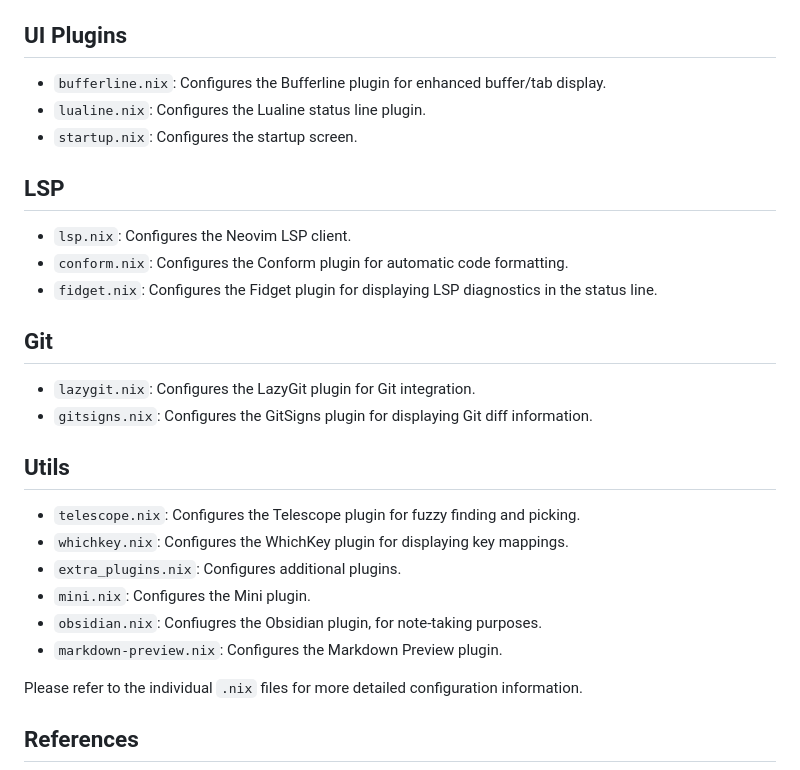
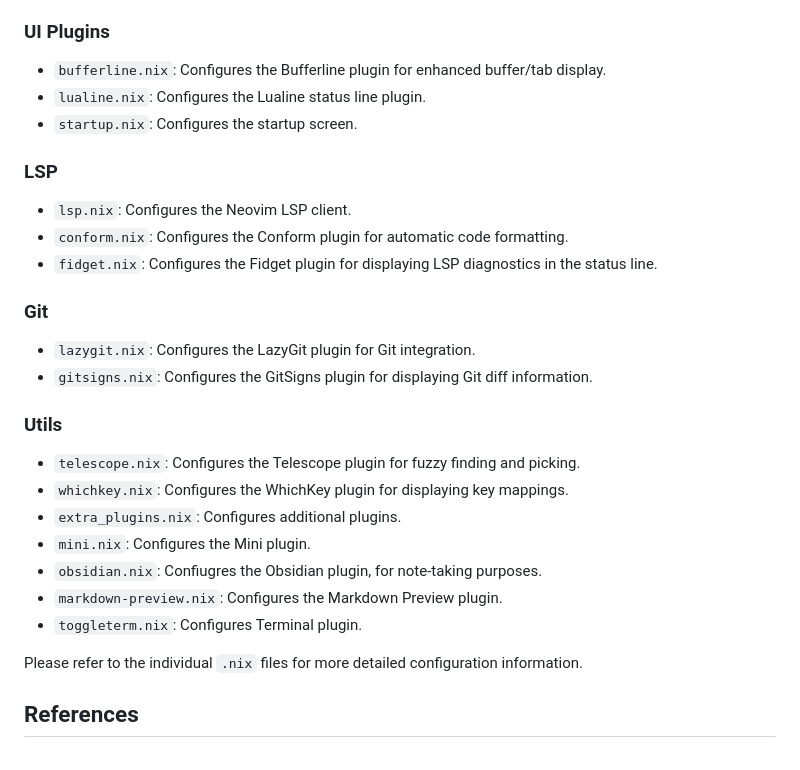
Before and after one commit to dc-tec/nixvim, a Markdown page: README.md, the part around one of its changes. Rendered like a GitHub page.

```diff
--- a/README.md
+++ b/README.md
@@ -35,24 +69,24 @@ This repository contains my personal configuration NixVim, a Neovim configuratio
 - `copilot-chat.nix`: Configures the Copilot Chat plugin for interacting with GitHub Copilot.
 - `navic.nix`: Configures the Navic plugin, shows the current code context.
 
-## UI Plugins
+### UI Plugins
 
 - `bufferline.nix`: Configures the Bufferline plugin for enhanced buffer/tab display.
 - `lualine.nix`: Configures the Lualine status line plugin.
 - `startup.nix`: Configures the startup screen.
 
-## LSP
+### LSP
 
 - `lsp.nix`: Configures the Neovim LSP client.
 - `conform.nix`: Configures the Conform plugin for automatic code formatting.
 - `fidget.nix`: Configures the Fidget plugin for displaying LSP diagnostics in the status line.
 
-## Git
+### Git
 
 - `lazygit.nix`: Configures the LazyGit plugin for Git integration.
 - `gitsigns.nix`: Configures the GitSigns plugin for displaying Git diff information.
 
-## Utils
+### Utils
 
 - `telescope.nix`: Configures the Telescope plugin for fuzzy finding and picking.
 - `whichkey.nix`: Configures the WhichKey plugin for displaying key mappings.
@@ -60,6 +94,7 @@ This repository contains my personal configuration NixVim, a Neovim configuratio
 - `mini.nix`: Configures the Mini plugin.
 - `obsidian.nix`: Confiugres the Obsidian plugin, for note-taking purposes.
 - `markdown-preview.nix`: Configures the Markdown Preview plugin.
+- `toggleterm.nix`: Configures Terminal plugin.
 
 Please refer to the individual `.nix` files for more detailed configuration information.
 
```
Also changed, not shown: other parts of README.md (+39 -5 lines), .docs/images/neovim.png (added), 6 other files.
